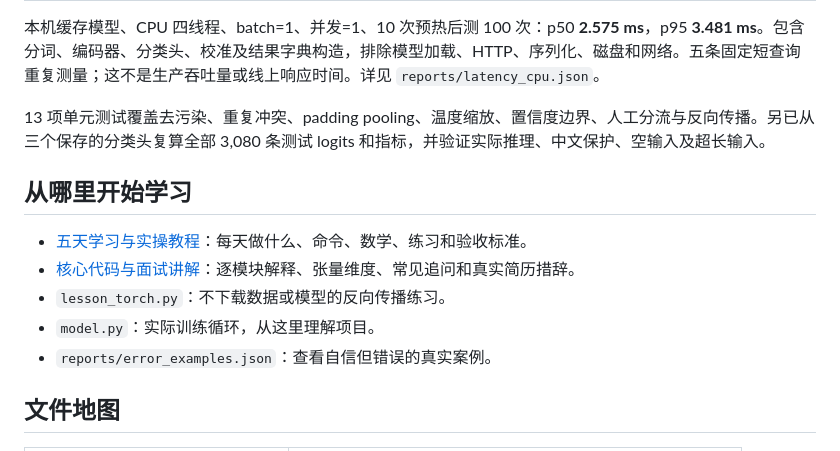
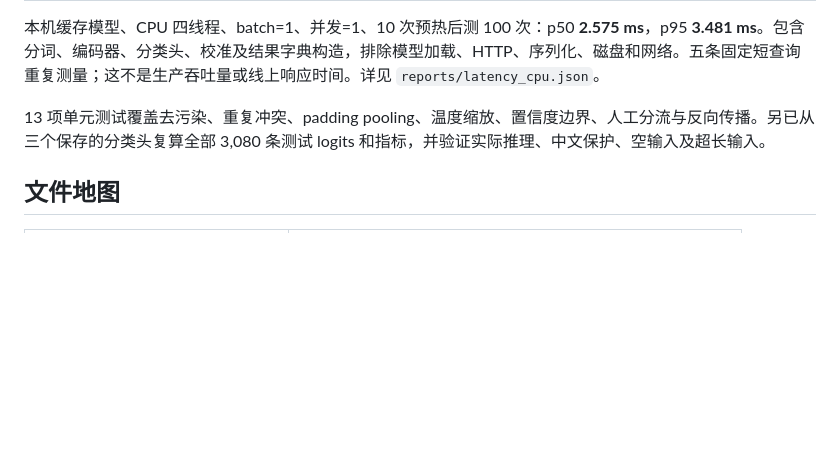
Before and after one commit to Chen01383/pytorch-support-intent, a Markdown page: README.md, the part around the change. Rendered like a GitHub page; blank space fills up the shorter version.

```diff
--- a/README.md
+++ b/README.md
@@ -101,14 +101,6 @@ Invoke-RestMethod -Uri http://127.0.0.1:7862/predict -Method Post -ContentType '
 
 13 项单元测试覆盖去污染、重复冲突、padding pooling、温度缩放、置信度边界、人工分流与反向传播。另已从三个保存的分类头复算全部 3,080 条测试 logits 和指标，并验证实际推理、中文保护、空输入及超长输入。
 
-## 从哪里开始学习
-
-- [五天学习与实操教程](docs/五天学习与实操教程.md)：每天做什么、命令、数学、练习和验收标准。
-- [核心代码与面试讲解](docs/核心代码与面试讲解.md)：逐模块解释、张量维度、常见追问和真实简历措辞。
-- `lesson_torch.py`：不下载数据或模型的反向传播练习。
-- `model.py`：实际训练循环，从这里理解项目。
-- `reports/error_examples.json`：查看自信但错误的真实案例。
-
 ## 文件地图
 
 | 文件 | 作用 |
```
